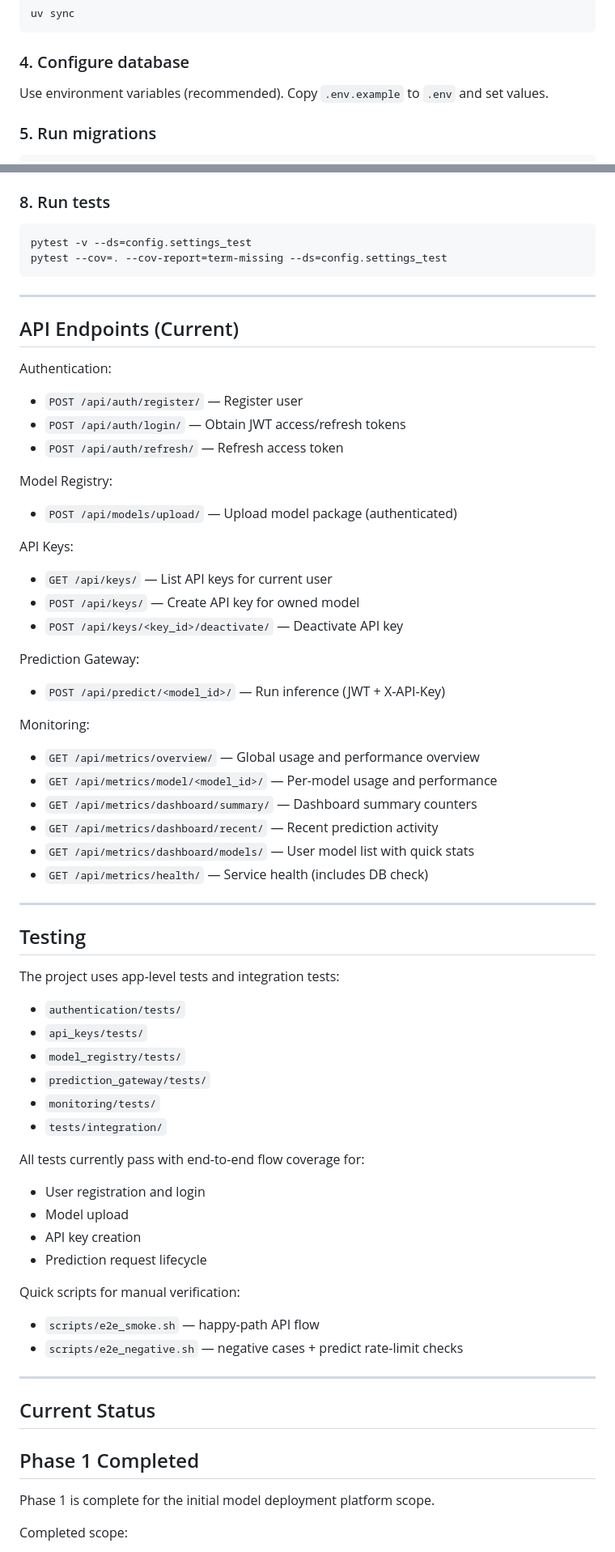
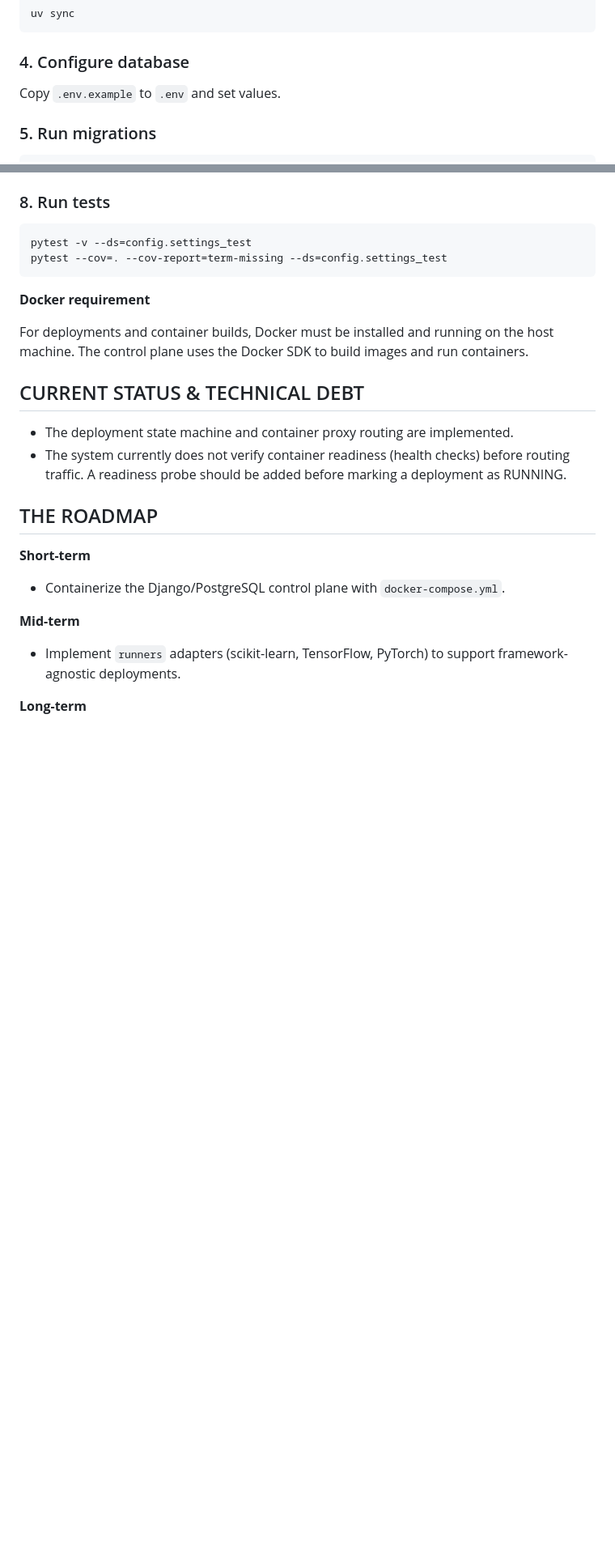
Before and after one commit to SSHRIHARI006/MODEL_DEPLOYER, a Markdown page: README.md, 2 parts joined by grey strips. Shown at 81% size. GitHub-like rendering; blank space fills up the shorter version.

````diff
--- a/README.md
+++ b/README.md
@@ -82,7 +98,7 @@ uv sync
 
 ### 4. Configure database
 
-Use environment variables (recommended). Copy `.env.example` to `.env` and set values.
+Copy `.env.example` to `.env` and set values.
 
 ### 5. Run migrations
 
@@ -110,66 +126,24 @@ pytest -v --ds=config.settings_test
 pytest --cov=. --cov-report=term-missing --ds=config.settings_test
 ```
 
----
+**Docker requirement**
 
-## API Endpoints (Current)
+For deployments and container builds, Docker must be installed and running on the host machine. The control plane uses the Docker SDK to build images and run containers.
 
-Authentication:
-* `POST /api/auth/register/` — Register user
-* `POST /api/auth/login/` — Obtain JWT access/refresh tokens
-* `POST /api/auth/refresh/` — Refresh access token
+## CURRENT STATUS & TECHNICAL DEBT
 
-Model Registry:
-* `POST /api/models/upload/` — Upload model package (authenticated)
+- The deployment state machine and container proxy routing are implemented.
+- The system currently does not verify container readiness (health checks) before routing traffic. A readiness probe should be added before marking a deployment as RUNNING.
 
-API Keys:
-* `GET /api/keys/` — List API keys for current user
-* `POST /api/keys/` — Create API key for owned model
-* `POST /api/keys/<key_id>/deactivate/` — Deactivate API key
+## THE ROADMAP
 
-Prediction Gateway:
-* `POST /api/predict/<model_id>/` — Run inference (JWT + X-API-Key)
+**Short-term**
 
-Monitoring:
-* `GET /api/metrics/overview/` — Global usage and performance overview
-* `GET /api/metrics/model/<model_id>/` — Per-model usage and performance
-* `GET /api/metrics/dashboard/summary/` — Dashboard summary counters
-* `GET /api/metrics/dashboard/recent/` — Recent prediction activity
-* `GET /api/metrics/dashboard/models/` — User model list with quick stats
-* `GET /api/metrics/health/` — Service health (includes DB check)
+- Containerize the Django/PostgreSQL control plane with `docker-compose.yml`.
 
----
+**Mid-term**
 
-## Testing
+- Implement `runners` adapters (scikit-learn, TensorFlow, PyTorch) to support framework-agnostic deployments.
 
-The project uses app-level tests and integration tests:
+**Long-term**
 
-* `authentication/tests/`
-* `api_keys/tests/`
-* `model_registry/tests/`
-* `prediction_gateway/tests/`
-* `monitoring/tests/`
-* `tests/integration/`
-
-All tests currently pass with end-to-end flow coverage for:
-
-* User registration and login
-* Model upload
-* API key creation
-* Prediction request lifecycle
-
-Quick scripts for manual verification:
-
-* `scripts/e2e_smoke.sh` — happy-path API flow
-* `scripts/e2e_negative.sh` — negative cases + predict rate-limit checks
-
----
-
-## Current Status
-
-## Phase 1 Completed
-
-Phase 1 is complete for the initial model deployment platform scope.
-
-Completed scope:
-
````
Also changed, not shown: other parts of README.md (+63 -76 lines).
